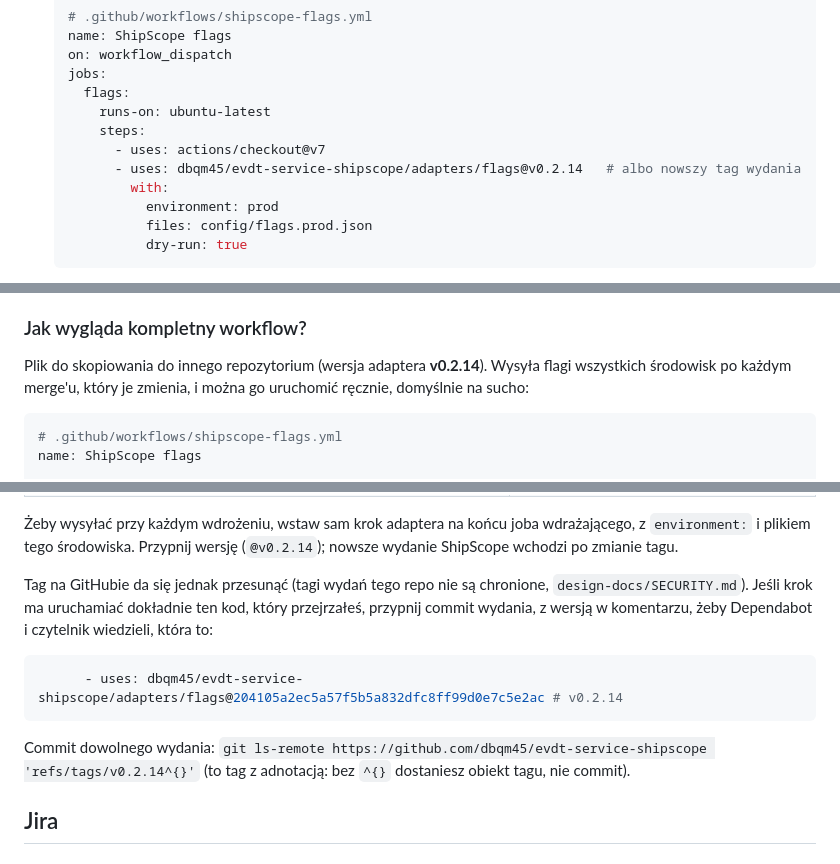
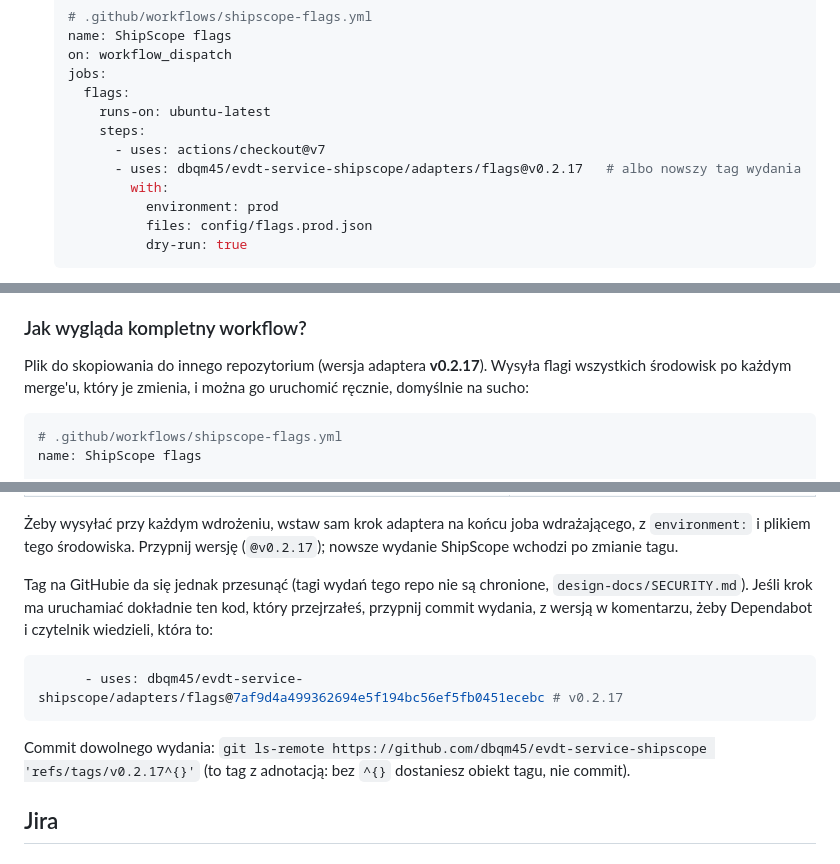
Before and after one commit to dbqm45/evdt-service-shipscope, a Markdown page: FAQ.pl.md, 3 parts joined by grey strips. GitHub-like rendering.

````diff
--- a/FAQ.pl.md
+++ b/FAQ.pl.md
@@ -155,7 +155,7 @@ adapter by wysłał.
        runs-on: ubuntu-latest
        steps:
          - uses: actions/checkout@v7
-         - uses: dbqm45/evdt-service-shipscope/adapters/flags@v0.2.14   # albo nowszy tag wydania
+         - uses: dbqm45/evdt-service-shipscope/adapters/flags@v0.2.17   # albo nowszy tag wydania
            with:
              environment: prod
              files: config/flags.prod.json
@@ -194,7 +194,7 @@ Na lokalnym serwerze (`npm run dev`) użyj wiersza poleceń zamiast Action, z ko
 
 ### Jak wygląda kompletny workflow?
 
-Plik do skopiowania do innego repozytorium (wersja adaptera **v0.2.14**). Wysyła flagi wszystkich środowisk po każdym
+Plik do skopiowania do innego repozytorium (wersja adaptera **v0.2.17**). Wysyła flagi wszystkich środowisk po każdym
 merge'u, który je zmienia, i można go uruchomić ręcznie, domyślnie na sucho:
 
 ```yaml
@@ -249,17 +249,17 @@ Inne układy zmieniają tylko linie w `with:`:
 | Flagi przełączane na żywo pod adresem URL | `environment: prod`, `url: https://…/flags`; wyzwalacz `schedule: [{ cron: '*/15 * * * *' }]` zamiast `push` |
 
 Żeby wysyłać przy każdym wdrożeniu, wstaw sam krok adaptera na końcu joba wdrażającego, z `environment:` i plikiem tego
-środowiska. Przypnij wersję (`@v0.2.14`); nowsze wydanie ShipScope wchodzi po zmianie tagu.
+środowiska. Przypnij wersję (`@v0.2.17`); nowsze wydanie ShipScope wchodzi po zmianie tagu.
 
 Tag na GitHubie da się jednak przesunąć (tagi wydań tego repo nie są chronione, `design-docs/SECURITY.md`). Jeśli krok
 ma uruchamiać dokładnie ten kod, który przejrzałeś, przypnij commit wydania, z wersją w komentarzu, żeby Dependabot
 i czytelnik wiedzieli, która to:
 
 ```yaml
-      - uses: dbqm45/evdt-service-shipscope/adapters/flags@204105a2ec5a57f5b5a832dfc8ff99d0e7c5e2ac # v0.2.14
+      - uses: dbqm45/evdt-service-shipscope/adapters/flags@7af9d4a499362694e5f194bc56ef5fb0451ecebc # v0.2.17
 ```
 
-Commit dowolnego wydania: `git ls-remote https://github.com/dbqm45/evdt-service-shipscope 'refs/tags/v0.2.14^{}'`
+Commit dowolnego wydania: `git ls-remote https://github.com/dbqm45/evdt-service-shipscope 'refs/tags/v0.2.17^{}'`
 (to tag z adnotacją: bez `^{}` dostaniesz obiekt tagu, nie commit).
 
 ## Jira
````
Also changed, not shown: other parts of FAQ.pl.md (+1 -1 lines), FAQ.md (+6 -6 lines).
